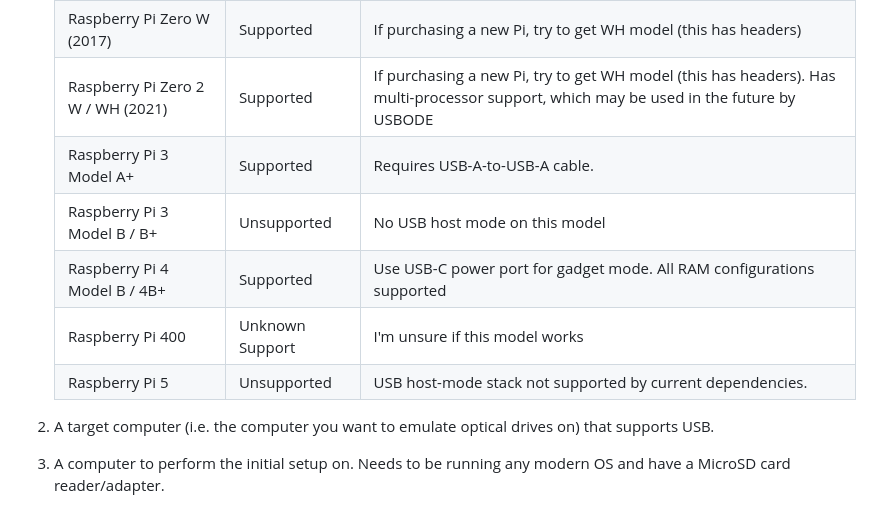
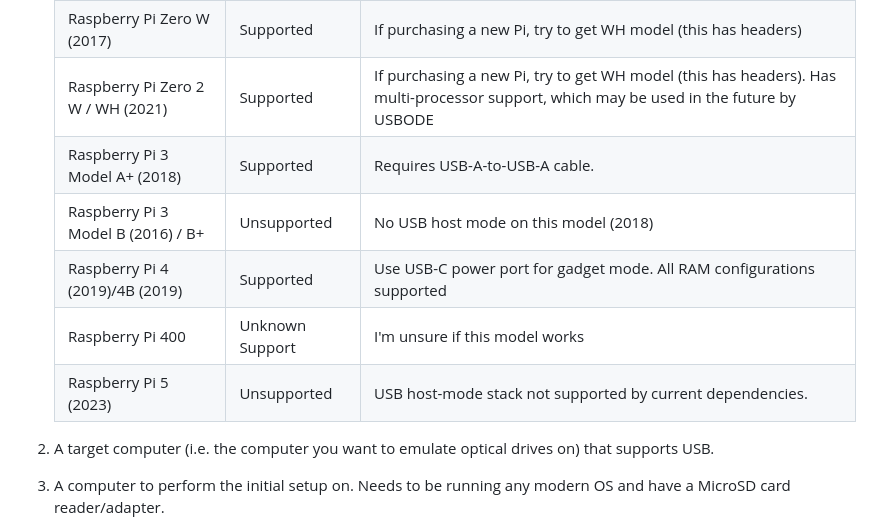
Before and after one commit to danifunker/usbode-circle, a Markdown page: README.md, the part around the change. GitHub-like rendering.

Commit message:
finalized supported pi table

```diff
--- a/README.md
+++ b/README.md
@@ -28,11 +28,11 @@ Note: Some forms of CD-ROM copy protection won’t work with USBODE.
     | Raspberry Pi Zero (2015)       | Unsupported    | Network Stack fails to load |
     | Raspberry Pi Zero W (2017)     | Supported      | If purchasing a new Pi, try to get WH model (this has headers) |
     | Raspberry Pi Zero 2 W / WH (2021)| Supported      | If purchasing a new Pi, try to get WH model (this has headers). Has multi-processor support, which may be used in the future by USBODE |
-    | Raspberry Pi 3 Model A+        | Supported      | Requires USB-A-to-USB-A cable. |
-    | Raspberry Pi 3 Model B / B+    | Unsupported   | No USB host mode on this model |
-    | Raspberry Pi 4 Model B / 4B+   | Supported    | Use USB-C power port for gadget mode. All RAM configurations supported |
+    | Raspberry Pi 3 Model A+ (2018)       | Supported      | Requires USB-A-to-USB-A cable. |
+    | Raspberry Pi 3 Model B (2016) / B+    | Unsupported   | No USB host mode on this model (2018) |
+    | Raspberry Pi 4 (2019)/4B (2019)   | Supported    | Use USB-C power port for gadget mode. All RAM configurations supported |
     | Raspberry Pi 400               | Unknown Support     | I'm unsure if this model works |
-    | Raspberry Pi 5                 | Unsupported    | USB host-mode stack not supported by current dependencies. |
+    | Raspberry Pi 5 (2023)                | Unsupported    | USB host-mode stack not supported by current dependencies. |
 
 2.  A target computer (i.e. the computer you want to emulate optical drives on) that supports USB.
 3.  A computer to perform the initial setup on. Needs to be running any modern OS and have a MicroSD card reader/adapter.
```
